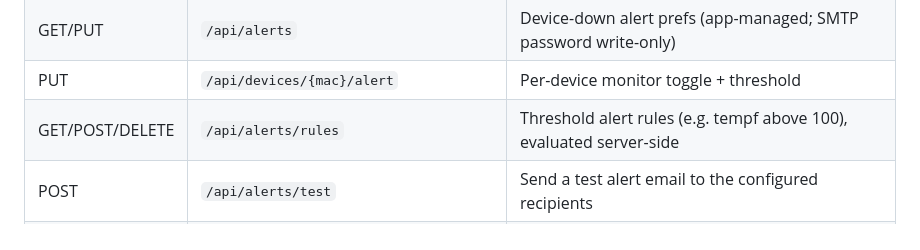
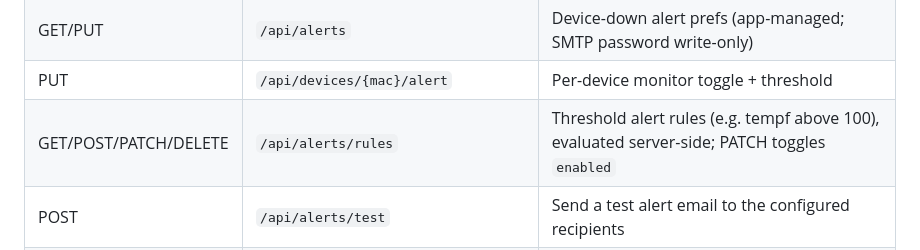
Before and after one commit to volneydouglas/zasder-weather-backend, a Markdown page: README.md, the part around the change. Rendered like a GitHub page.

Commit message:
README: PATCH /api/alerts/rules in API table
Co-Authored-By: Claude Opus 4.7 (1M context) <noreply@anthropic.com>

```diff
--- a/README.md
+++ b/README.md
@@ -267,7 +267,7 @@ calls these. Public-readable status page at `/`.
 | GET | `/api/forecast?lat=&lon=` | 7-day forecast (Open-Meteo) |
 | GET/PUT | `/api/alerts` | Device-down alert prefs (app-managed; SMTP password write-only) |
 | PUT | `/api/devices/{mac}/alert` | Per-device monitor toggle + threshold |
-| GET/POST/DELETE | `/api/alerts/rules` | Threshold alert rules (e.g. tempf above 100), evaluated server-side |
+| GET/POST/PATCH/DELETE | `/api/alerts/rules` | Threshold alert rules (e.g. tempf above 100), evaluated server-side; PATCH toggles `enabled` |
 | POST | `/api/alerts/test` | Send a test alert email to the configured recipients |
 | POST | `/api/push/register` | Register an iOS APNs device token for push alerts |
 | POST | `/ingest/custom` | Source posts a normalized observation. `Authorization: Bearer <INGEST_TOKEN>` |
```
